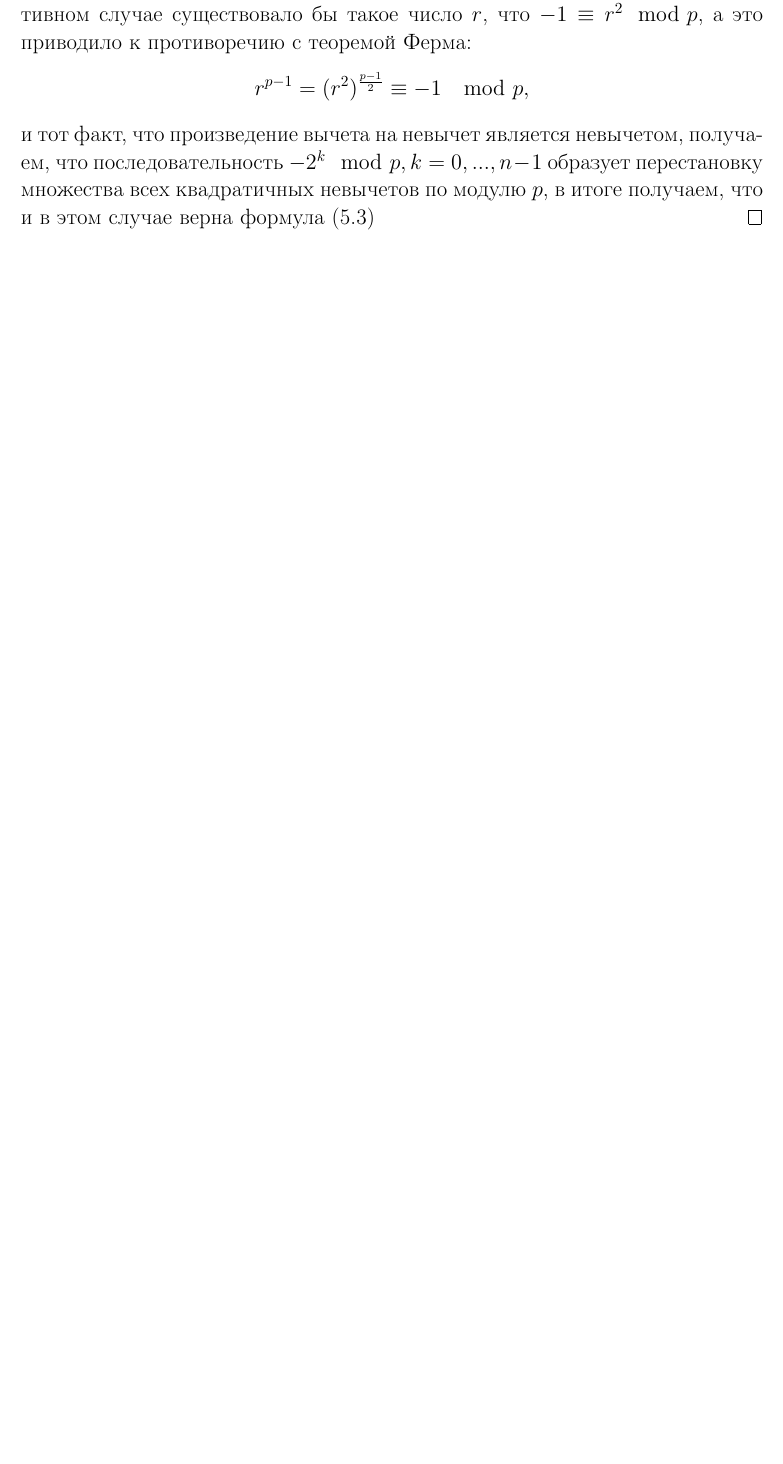
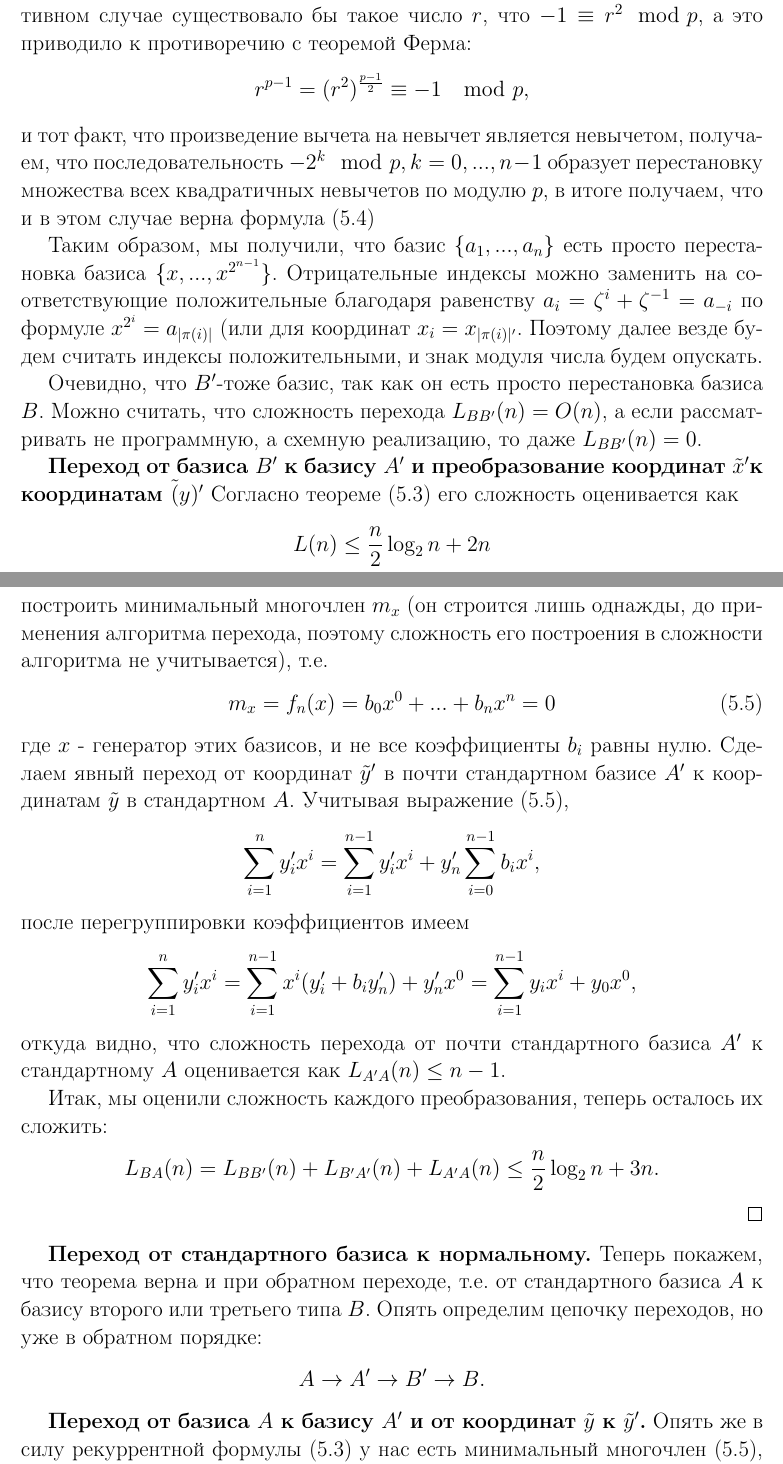
Before and after one commit to rostislawk/diplom, a LaTeX thesis (Diplom.tex, which reads chapter2_2.tex): part of page 31 of 36 before the commit and two parts of pages 31 and 32 of 39 after it, the two joined at a grey line, cut so that both start at the same text, the shorter picture padded with empty space. The pictures show the PDF file Diplom.pdf that the author committed with the source; the source files are stored in an older character set and shown here as Unicode.

Commit message:
add theorems

```diff
--- a/chapter2_2.tex
+++ b/chapter2_2.tex
@@ -243,5 +246,55 @@
 $$r^{p-1}=(r^2)^{\frac{p-1}{2}}\equiv-1\mod p,$$
 и тот факт, что произведение вычета на невычет является невычетом, получаем, что последовательность $-2^k\mod p, k=0,...,n-1$ образует
 перестановку множества всех квадратичных невычетов по модулю $p$, в итоге получаем, что и в этом случае верна формула (\ref{plusminus})
+
+Таким образом, мы получили, что базис $\{a_1,...,a_n\}$ есть просто перестановка базиса $\{x,...,x^{2^{n-1}}\}$. Отрицательные индексы можно заменить
+на соответствующие положительные благодаря равенству $a_i = \zeta^i+\zeta^{-1}=a_{-i}$ по формуле $x^{2^i}=a_{|\pi(i)|}$ (или для координат $x_i=x_{|\pi(i)|'}$.
+Поэтому далее везде будем считать индексы положительными, и знак модуля числа будем опускать.
+
+Очевидно, что $B'$-тоже базис, так как он есть просто перестановка базиса $B$. Можно считать, что сложность перехода $L_{BB'}(n)=O(n)$, а если
+рассматривать не программную, а схемную реализацию, то даже $L_{BB'}(n)=0$.
+
+\textbf{Переход от базиса $B'$ к базису $A'$ и преобразование координат $\tilde{x}'$к координатам $\tilde(y)'$}
+Согласно теореме (\ref{lfn}) его сложность оценивается как
+$$L(n)\le \frac{n}{2}\log_2n+2n$$
+
+\textbf{Переход от базиса $A'$ к базису $A$ и преобразование координат $\tilde{y}'$к координатам $\tilde(y)$}.
+По рекуррентной формуле (\ref{otimes}) можно в явном виде построить минимальный многочлен $m_x$ (он строится лишь однажды, до применения алгоритма
+перехода, поэтому сложность его построения в сложности алгоритма не учитывается), т.е.
+\begin{equation}\label{minimal}
+m_x = f_n(x)=b_0x^0+...+b_nx^n=0
+\end{equation}
+где $x$ - генератор этих базисов, и не все коэффициенты $b_i$ равны нулю. Сделаем явный переход от координат $\tilde{y}'$ в почти стандартном базисе
+$A'$ к координатам $\tilde{y}$ в стандартном $A$. Учитывая выражение (\ref{minimal}),
+$$\sum_{i=1}^{n}y_i'x^i=\sum_{i=1}^{n-1}y_i'x^i+y_n'\sum_{i=0}^{n-1}b_ix^i,$$
+после перегруппировки коэффициентов имеем
+$$\sum_{i=1}^{n}y_i'x^i=\sum_{i=1}^{n-1}x^i(y_i'+b_iy_n')+y_n'x^0=\sum_{i=1}^{n-1}y_ix^i+y_0x^0,$$
+откуда видно, что сложность перехода от почти стандартного базиса $A'$ к стандартному $A$ оценивается как $L_{A'A}(n)\le n-1$.
+
+Итак, мы оценили сложность каждого преобразования, теперь осталось их сложить:
+$$L_{BA}(n)=L_{BB'}(n)+L_{B'A'}(n)+L_{A'A}(n)\le \frac{n}{2}\log_2n+3n.$$
 \end{proof}
-\end{Theorem}
+
+\textbf{Переход от стандартного базиса к нормальному.}
+Теперь покажем, что теорема верна и при обратном переходе, т.е. от стандартного базиса $A$ к базису второго или третьего типа $B$. Опять определим цепочку
+переходов, но уже в обратном порядке:
+$$A\to A'\to B' \to B.$$
+
+\textbf{Переход от базиса $A$ к базису $A'$ и от координат $\tilde{y}$ к $\tilde{y}'$.}
+Опять же в силу рекуррентной формулы (\ref{otimes}) у нас есть минимальный многочлен (\ref{minimal}), из явного вида которого мы можем выразить $x^0$,
+а именно:
+\begin{equation}\label{x0}
+x^0=\sum_{i=1}^{n}b_ix^i
+\end{equation}
+Сделаем явный переход от координат $\tilde{y}$ в стандартном базисе $A$ к координатам $\tilde{y}'$ в почти стандартном $A'$. Принимая во внимание выражение
+(\ref{x0}), имеем
+$$\sum_{i=0}^{n-1}y_ix^i=\sum_{i=1}^{n-1}y_ix^i+y_0\sum_{i=1}^{n}b_ix^i,$$
+после перегруппировки коэффициентов получим
+$$\sum_{i=0}^{n-1}y_ix^i=\sum_{i=1}^{n-1}x^i(y_i+b_iy_0)+y_0x^n=\sum_{i=1}^{n-1}y_i'x^i+y_n'x^n,$$
+откуда видно, что сложность перехода от стандартного базиса $A$	к почти стандартному базису $A'$ оценивается как $L_{AA'}(n)\le n-1$.
+
+\textbf{Переход от базиса $A'$ к базису $B'$ и преобразование координат $\tilde{y}'$ к координатам $\tilde{x}'$.}
+Вычислим преобразование
+\begin{equation}
+(x_1',...,x_n')=(F_n^{-1})^T\otimes
+\left(
@@ -247,0 +318,5 @@
+$$L^{-1}(n)\le n-2^k +L^{-1}(2^k) +L^{-1}(n-2^k),$$
+и, как раньше, придем к оценке
+$$L_{B'A'}(n)\le \frac{n}{2}\log_2n+2n.$$
+
+\textbf{Переход от базиса $B'$ к базису $B$ и координат $\tilde{x}'$ к $\tilde{x}$.}
@@ -247,0 +329,2 @@
+\begin{equation}
+(F_n^T)^{-1}=
```
Also changed, not shown: Diplom.pdf, chapter2_2.tex (38 more changed lines), 2 other files.
